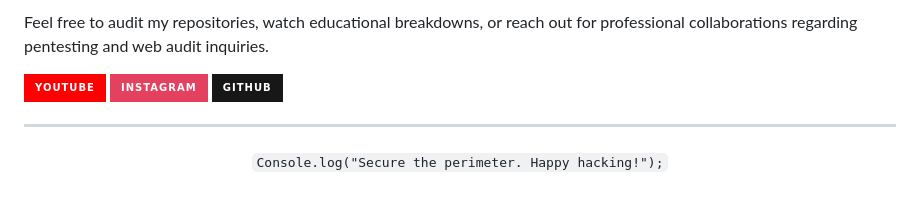
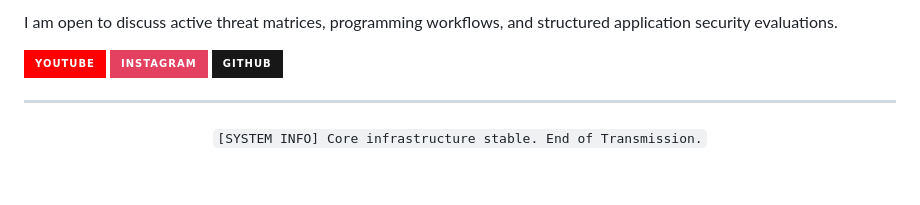
Before and after one commit to AtharvaSecurity/AtharvaSecurity, a Markdown page: README.md, the part around one of its changes. Rendered like a GitHub page; badges without logos.

```diff
--- a/README.md
+++ b/README.md
@@ -101,5 +106,5 @@ By pairing an analytical mindset derived from commerce with deep technical execu
 
-Feel free to audit my repositories, watch educational breakdowns, or reach out for professional collaborations regarding pentesting and web audit inquiries.
+I am open to discuss active threat matrices, programming workflows, and structured application security evaluations.
 
 [![YouTube Badge](https://img.shields.io/badge/YouTube-FF0000?style=for-the-badge&logo=youtube&logoColor=white)](https://www.youtube.com/@AtharvaSecurity)
 [![Instagram Badge](https://img.shields.io/badge/Instagram-E4405F?style=for-the-badge&logo=instagram&logoColor=white)](https://instagram.com/atharvamanitripathii)
@@ -108,5 +113,5 @@ Feel free to audit my repositories, watch educational breakdowns, or reach out f
 ---
 
 <p align="center">
-  <code>Console.log("Secure the perimeter. Happy hacking!");</code>
+  <code>[SYSTEM INFO] Core infrastructure stable. End of Transmission.</code>
 </p>
```
Also changed, not shown: other parts of README.md (+40 -35 lines).
